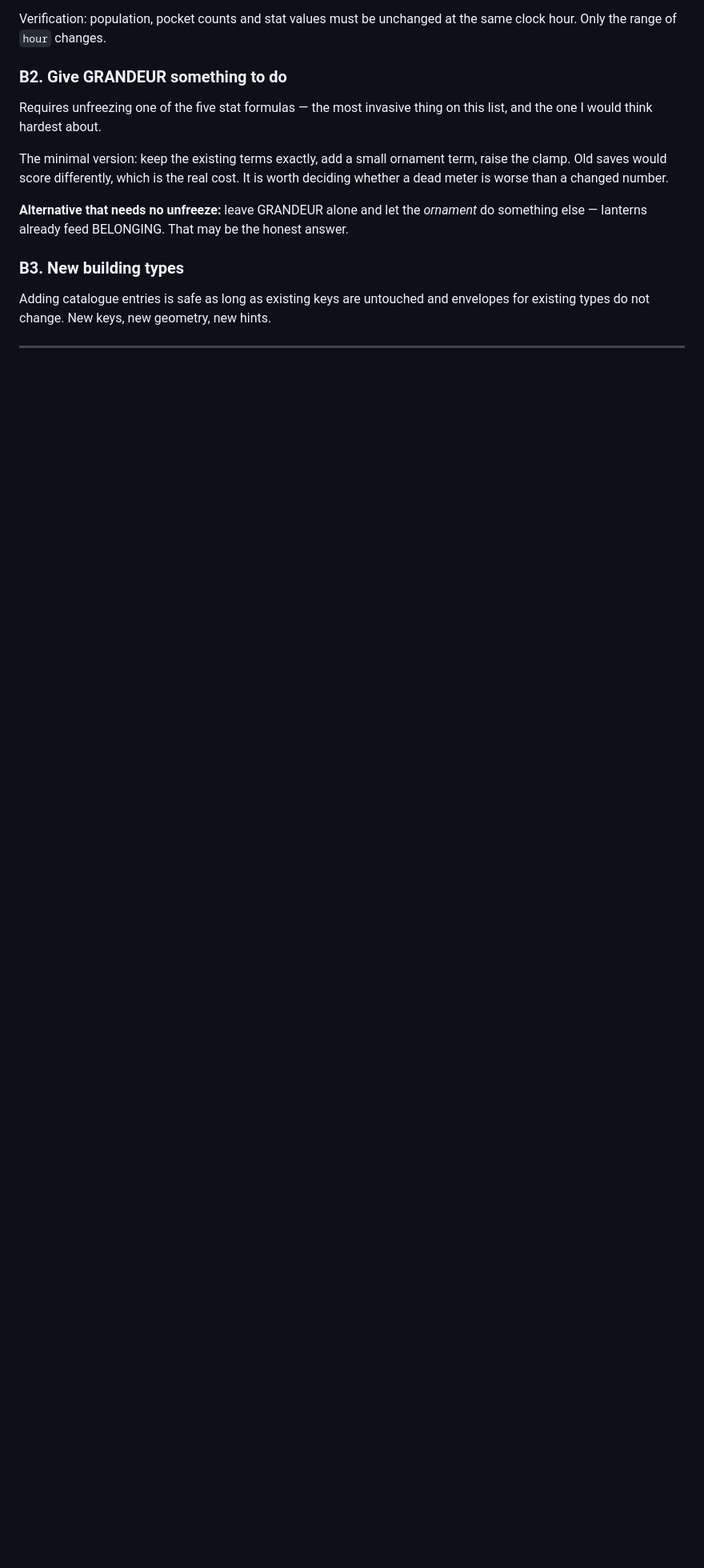
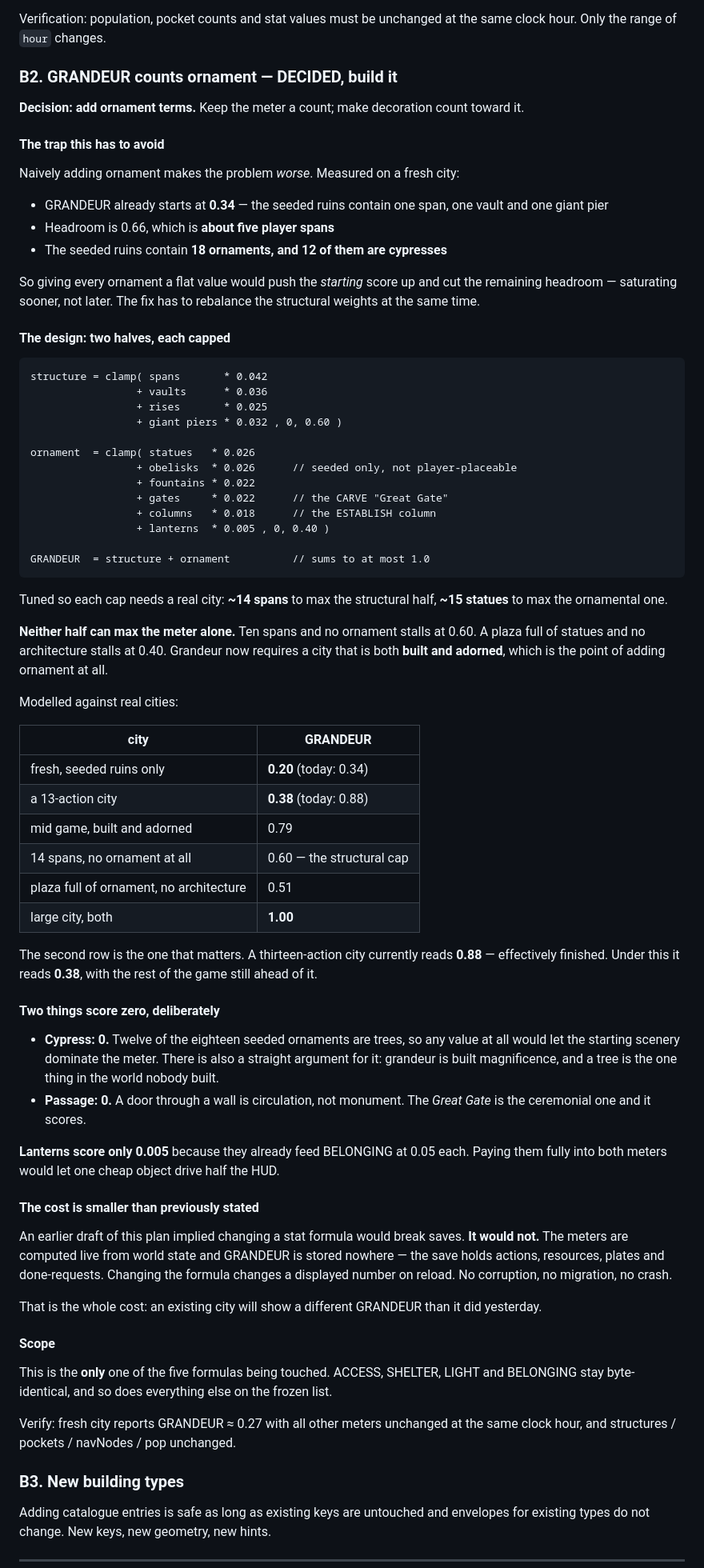
Before and after one commit to eaglstun/capriccio2, a Markdown page: FEATURES.md, the part around the change. Shown at 80% size. Drawn GitHub-style; blank space fills up the shorter version.

Commit message:
Feature plan: B2 decided — GRANDEUR counts ornament, two capped halves
Measured first: GRANDEUR already starts at 0.34 from the seeded ruins and 12
of the 18 seeded ornaments are cypresses, so a flat ornament value would raise
the starting score and saturate the meter sooner rather than later.

Design is two independently capped halves — structure to 0.60, ornament to
0.40 — so neither can max the meter alone and grandeur requires a city that is
both built and adorned. Cypress and passage score zero deliberately; lanterns
score almost nothing because they already feed BELONGING.

Also corrects an earlier overstatement in this plan: changing a stat formula
does not break saves. Meters are computed live and GRANDEUR is stored nowhere.

````diff
--- a/FEATURES.md
+++ b/FEATURES.md
@@ -311,18 +311,96 @@ waiting for the sun to actually go down.
 Verification: population, pocket counts and stat values must be unchanged at
 the same clock hour. Only the range of `hour` changes.
 
-### B2. Give GRANDEUR something to do
+### B2. GRANDEUR counts ornament — DECIDED, build it
 
-Requires unfreezing one of the five stat formulas — the most invasive thing on
-this list, and the one I would think hardest about.
+**Decision: add ornament terms.** Keep the meter a count; make decoration count
+toward it.
 
-The minimal version: keep the existing terms exactly, add a small ornament
-term, raise the clamp. Old saves would score differently, which is the real
-cost. It is worth deciding whether a dead meter is worse than a changed number.
+#### The trap this has to avoid
 
-**Alternative that needs no unfreeze:** leave GRANDEUR alone and let the
-_ornament_ do something else — lanterns already feed BELONGING. That may be
-the honest answer.
+Naively adding ornament makes the problem *worse*. Measured on a fresh city:
+
+- GRANDEUR already starts at **0.34** — the seeded ruins contain one span, one
+  vault and one giant pier
+- Headroom is 0.66, which is **about five player spans**
+- The seeded ruins contain **18 ornaments, and 12 of them are cypresses**
+
+So giving every ornament a flat value would push the *starting* score up and cut
+the remaining headroom — saturating sooner, not later. The fix has to rebalance
+the structural weights at the same time.
+
+#### The design: two halves, each capped
+
+```
+structure = clamp( spans       * 0.042
+                 + vaults      * 0.036
+                 + rises       * 0.025
+                 + giant piers * 0.032 , 0, 0.60 )
+
+ornament  = clamp( statues   * 0.026
+                 + obelisks  * 0.026      // seeded only, not player-placeable
+                 + fountains * 0.022
+                 + gates     * 0.022      // the CARVE "Great Gate"
+                 + columns   * 0.018      // the ESTABLISH column
+                 + lanterns  * 0.005 , 0, 0.40 )
+
+GRANDEUR  = structure + ornament          // sums to at most 1.0
+```
+
+Tuned so each cap needs a real city: **~14 spans** to max the structural half,
+**~15 statues** to max the ornamental one.
+
+**Neither half can max the meter alone.** Ten spans and no ornament stalls at
+0.60. A plaza full of statues and no architecture stalls at 0.40. Grandeur now
+requires a city that is both **built and adorned**, which is the point of adding
+ornament at all.
+
+Modelled against real cities:
+
+| city | GRANDEUR |
+|---|---|
+| fresh, seeded ruins only | **0.20** (today: 0.34) |
+| a 13-action city | **0.38** (today: 0.88) |
+| mid game, built and adorned | 0.79 |
+| 14 spans, no ornament at all | 0.60 — the structural cap |
+| plaza full of ornament, no architecture | 0.51 |
+| large city, both | **1.00** |
+
+The second row is the one that matters. A thirteen-action city currently reads
+**0.88** — effectively finished. Under this it reads **0.38**, with the rest of
+the game still ahead of it.
+
+#### Two things score zero, deliberately
+
+- **Cypress: 0.** Twelve of the eighteen seeded ornaments are trees, so any
+  value at all would let the starting scenery dominate the meter. There is also
+  a straight argument for it: grandeur is built magnificence, and a tree is the
+  one thing in the world nobody built.
+- **Passage: 0.** A door through a wall is circulation, not monument. The
+  *Great Gate* is the ceremonial one and it scores.
+
+**Lanterns score only 0.005** because they already feed BELONGING at 0.05 each.
+Paying them fully into both meters would let one cheap object drive half the HUD.
+
+#### The cost is smaller than previously stated
+
+An earlier draft of this plan implied changing a stat formula would break saves.
+**It would not.** The meters are computed live from world state and GRANDEUR is
+stored nowhere — the save holds actions, resources, plates and done-requests.
+Changing the formula changes a displayed number on reload. No corruption, no
+migration, no crash.
+
+That is the whole cost: an existing city will show a different GRANDEUR than it
+did yesterday.
+
+#### Scope
+
+This is the **only** one of the five formulas being touched. ACCESS, SHELTER,
+LIGHT and BELONGING stay byte-identical, and so does everything else on the
+frozen list.
+
+Verify: fresh city reports GRANDEUR ≈ 0.27 with all other meters unchanged at
+the same clock hour, and structures / pockets / navNodes / pop unchanged.
 
 ### B3. New building types
 
````
